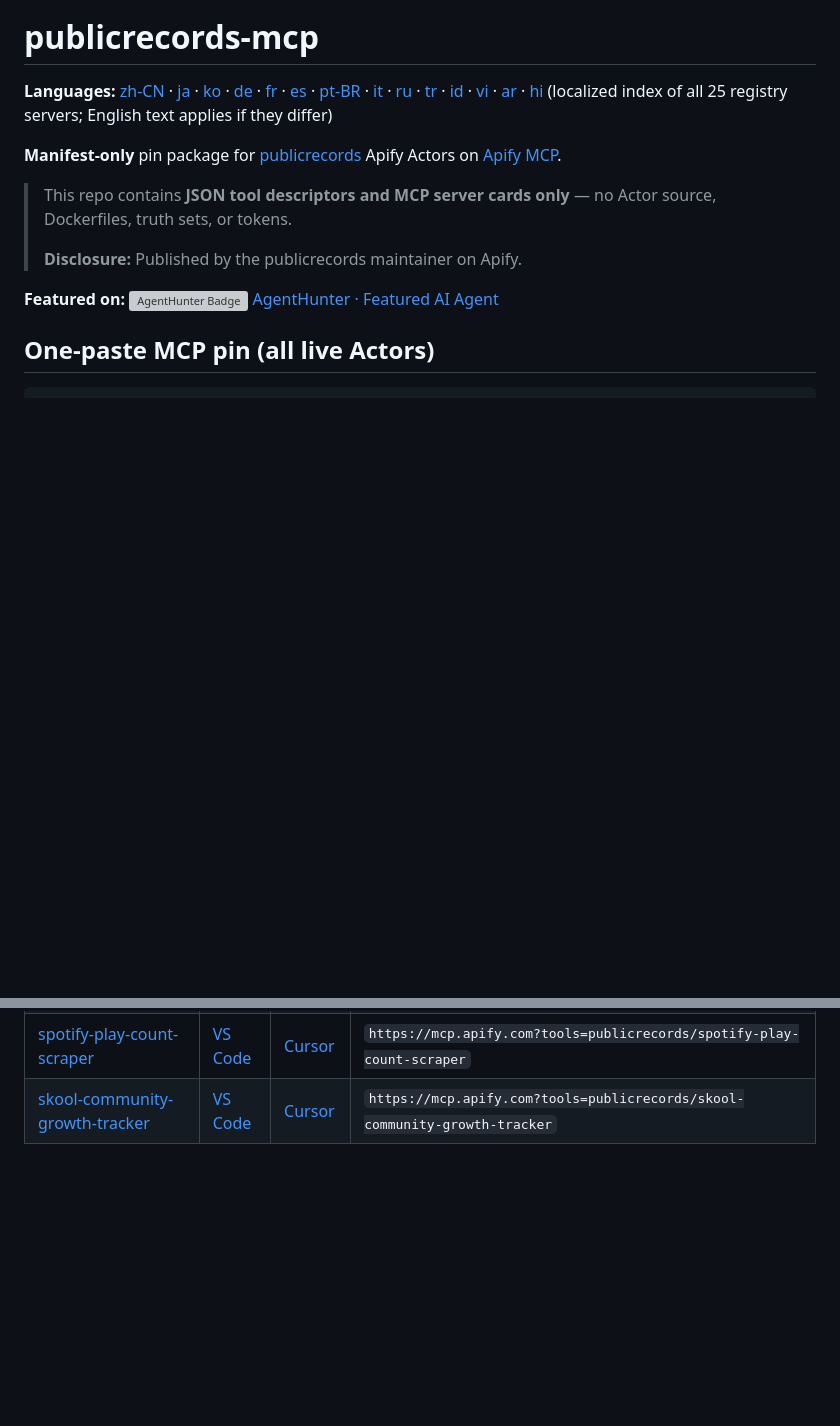
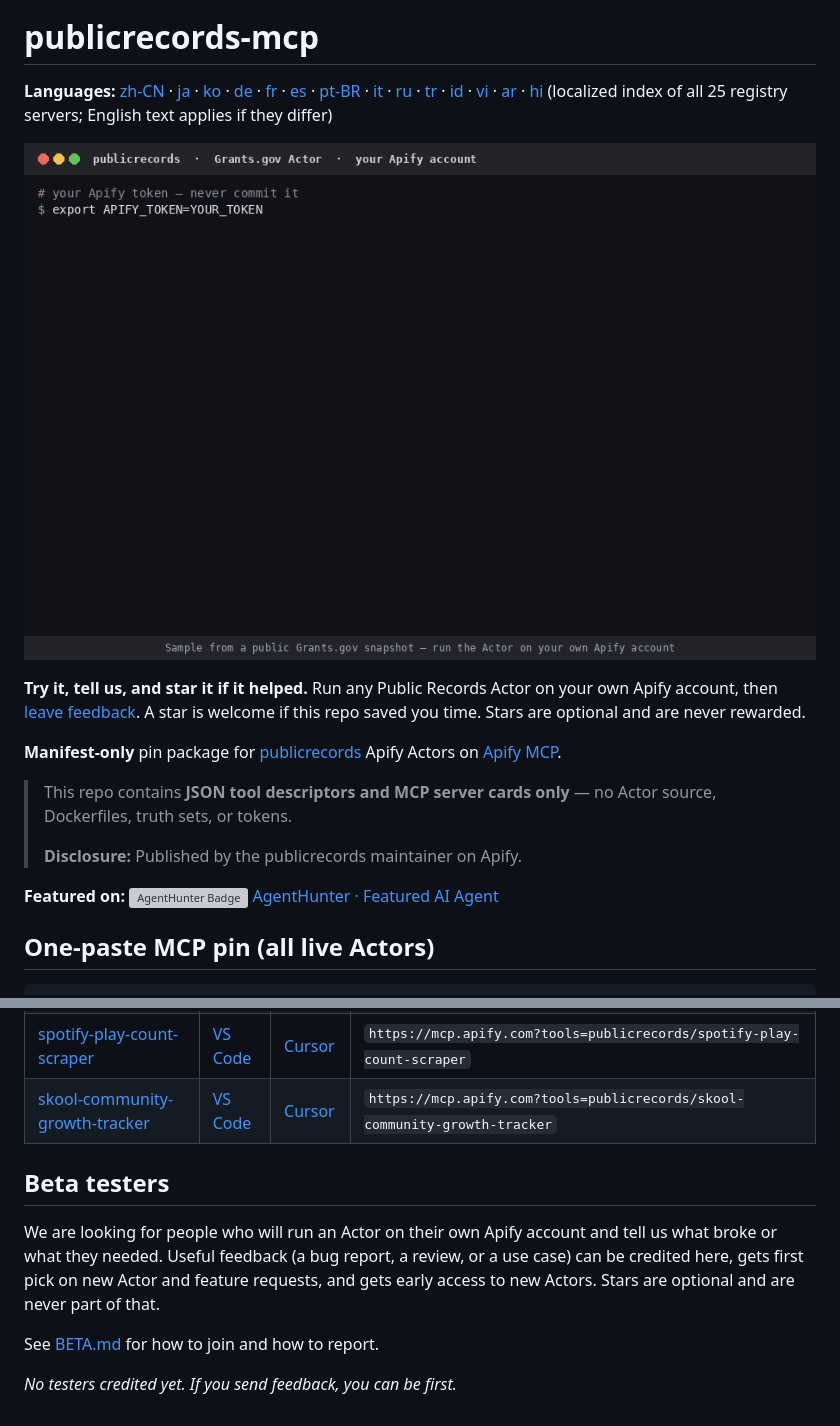
Before and after one commit to GeminiGeorge22/publicrecords-mcp, a Markdown page: README.md, 2 parts joined by grey strips. Drawn GitHub-style; pictures changed too: assets/demo.gif (added); blank space fills up the shorter version; grey boxes are pictures that could not be loaded.

```diff
--- a/README.md
+++ b/README.md
@@ -1,6 +1,11 @@
 # publicrecords-mcp
 
 **Languages:** [zh-CN](./README.zh-CN.md) · [ja](./README.ja.md) · [ko](./README.ko.md) · [de](./README.de.md) · [fr](./README.fr.md) · [es](./README.es.md) · [pt-BR](./README.pt-BR.md) · [it](./README.it.md) · [ru](./README.ru.md) · [tr](./README.tr.md) · [id](./README.id.md) · [vi](./README.vi.md) · [ar](./README.ar.md) · [hi](./README.hi.md) (localized index of all 25 registry servers; English text applies if they differ)
+
+
+![A terminal demo: curl calls the Grants.gov Actor on your Apify account and prints three posted opportunities](./assets/demo.gif)
+
+**Try it, tell us, and star it if it helped.** Run any Public Records Actor on your own Apify account, then [leave feedback](./BETA.md). A star is welcome if this repo saved you time. Stars are optional and are never rewarded.
 
 **Manifest-only** pin package for [publicrecords](https://apify.com/publicrecords) Apify Actors on [Apify MCP](https://mcp.apify.com).
 
@@ -120,3 +125,11 @@ Each folder under [`servers/`](./servers/) is a remote-only MCP Registry entry (
 | [spotify-play-count-scraper](https://apify.com/publicrecords/spotify-play-count-scraper) | [VS Code](https://insiders.vscode.dev/redirect/mcp/install?name=spotify-play-count-mcp&config=%7B%22type%22%3A%22http%22%2C%22url%22%3A%22https%3A%2F%2Fmcp.apify.com%3Ftools%3Dpublicrecords%2Fspotify-play-count-scraper%22%7D) | [Cursor](https://cursor.com/en/install-mcp?name=spotify-play-count-mcp&config=eyJ1cmwiOiJodHRwczovL21jcC5hcGlmeS5jb20%2FdG9vbHM9cHVibGljcmVjb3Jkcy9zcG90aWZ5LXBsYXktY291bnQtc2NyYXBlciJ9) | `https://mcp.apify.com?tools=publicrecords/spotify-play-count-scraper` |
 | [skool-community-growth-tracker](https://apify.com/publicrecords/skool-community-growth-tracker) | [VS Code](https://insiders.vscode.dev/redirect/mcp/install?name=skool-community-mcp&config=%7B%22type%22%3A%22http%22%2C%22url%22%3A%22https%3A%2F%2Fmcp.apify.com%3Ftools%3Dpublicrecords%2Fskool-community-growth-tracker%22%7D) | [Cursor](https://cursor.com/en/install-mcp?name=skool-community-mcp&config=eyJ1cmwiOiJodHRwczovL21jcC5hcGlmeS5jb20%2FdG9vbHM9cHVibGljcmVjb3Jkcy9za29vbC1jb21tdW5pdHktZ3Jvd3RoLXRyYWNrZXIifQ%3D%3D) | `https://mcp.apify.com?tools=publicrecords/skool-community-growth-tracker` |
 <!-- one-click-install-index:end -->
+
+## Beta testers
+
+We are looking for people who will run an Actor on their own Apify account and tell us what broke or what they needed. Useful feedback (a bug report, a review, or a use case) can be credited here, gets first pick on new Actor and feature requests, and gets early access to new Actors. Stars are optional and are never part of that.
+
+See [BETA.md](./BETA.md) for how to join and how to report.
+
+_No testers credited yet. If you send feedback, you can be first._
```
Also changed, not shown: BETA.md (added, +47 -0 lines), ledger/followups/beta-outreach-2026-11-24.md (added, +199 -0 lines), 5 other files.
